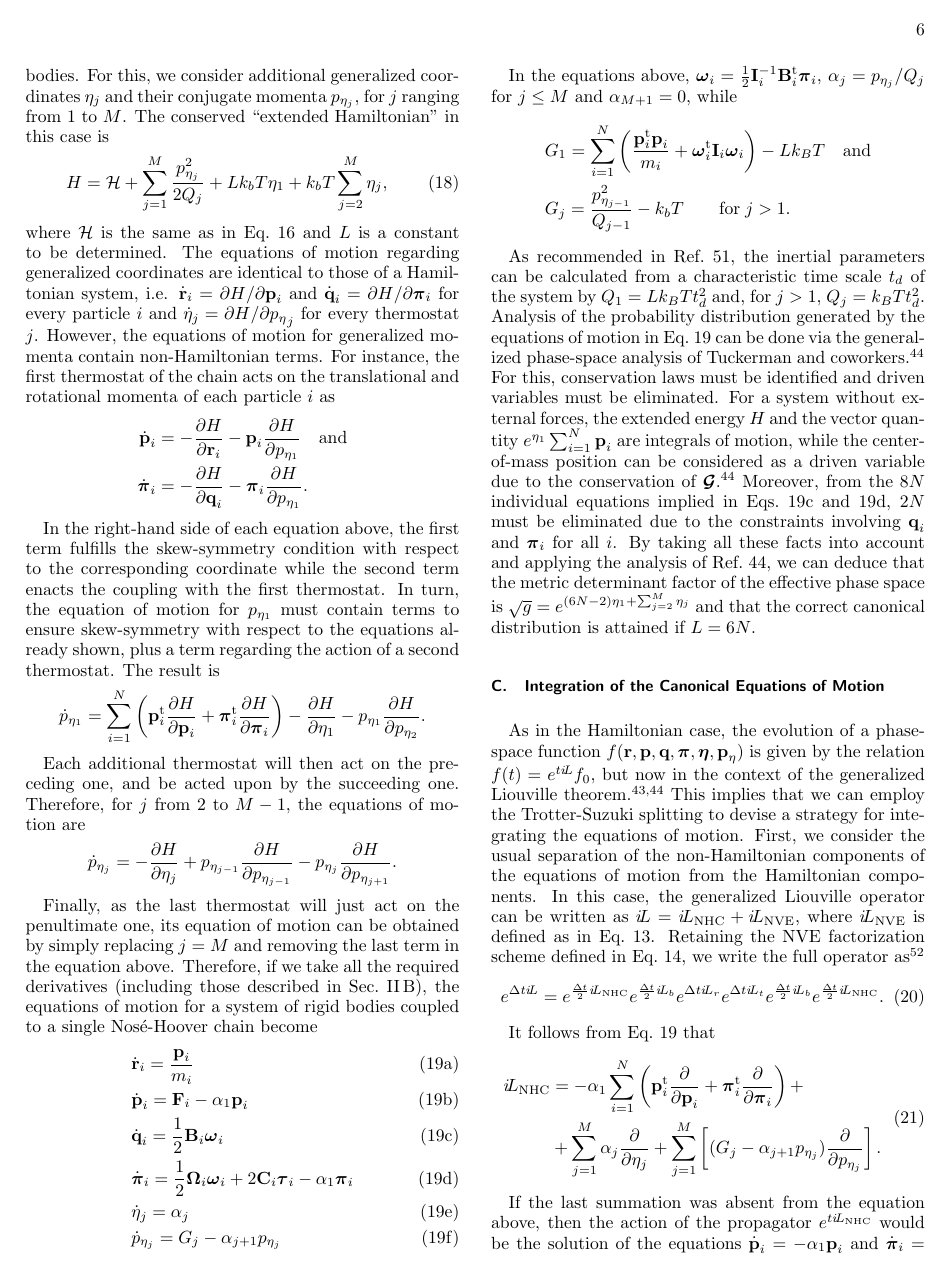
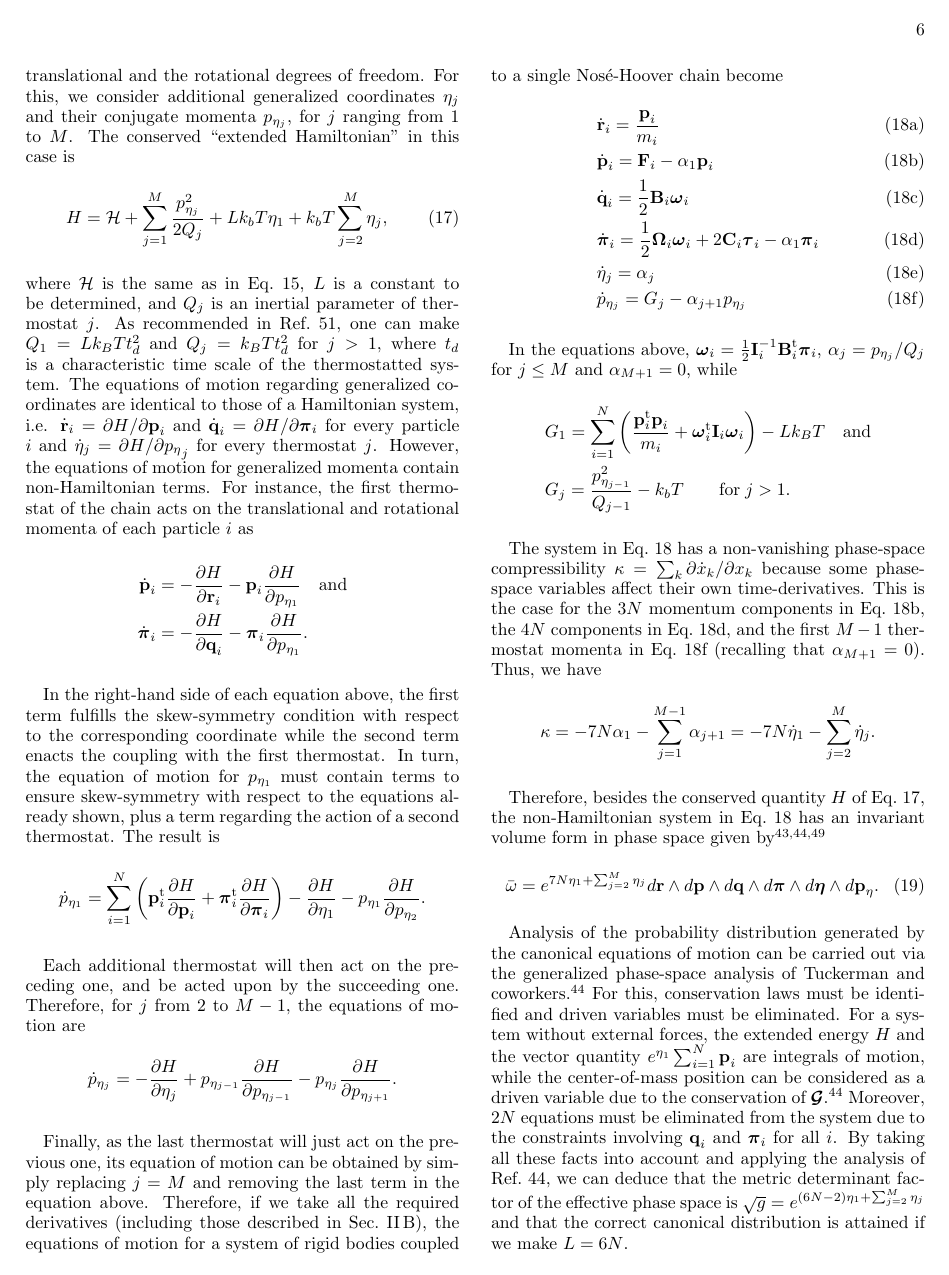
Before and after one commit to craabreu/rigid_nvt_paper, a LaTeX paper (rigid_bodies.tex): page 6 of 14 before the commit and page 6 of 15 after it. Compiled offline with pdfLaTeX.

Commit message:
Last version without analytical rotation

```diff
--- a/rigid_bodies.tex
+++ b/rigid_bodies.tex
@@ -321,12 +319,12 @@ Knowledge on the dynamics and statistical mechanics of non-Hamiltonian systems h
 \begin{equation} \label{eq:eq_of_motion}
 \dot{\vt x} = \boldsymbol{\mathcal B}\diff{H}{\vt x}
 \end{equation}
-will generate a flow that conserves the value of $H$, provided that $\boldsymbol{\mathcal B}$ is skew-symmetric, that is, $\tr{ \boldsymbol{ \mathcal B }} = -\boldsymbol{ \mathcal B }$. We employ such technique to couple a unique Nos\'{e}-Hoover chain\cite{Martyna1992} with $M$ thermostats to a system with $N$ rigid bodies. For this, we consider additional generalized coordinates $\eta_j$ and their conjugate momenta $p_{\eta_j}$, for $j$ ranging from $1$ to $M$. The conserved ``extended Hamiltonian'' in this case is
+will generate a flow that conserves the value of $H$, provided that $\boldsymbol{\mathcal B}$ is skew-symmetric, that is, $\tr{ \boldsymbol{ \mathcal B }} = -\boldsymbol{ \mathcal B }$. We employ such technique to couple a unique Nos\'{e}-Hoover chain\cite{Martyna1992} (NHC) with $M$ thermostats to a system with $N$ rigid bodies. This is considerably simpler than the approach adopted by Kamberaj \textit{et al}.,\cite{Kamberaj2005} who empirically used two thermostat chains independently coupled to the translational and the rotational degrees of freedom. For this, we consider additional generalized coordinates $\eta_j$ and their conjugate momenta $p_{\eta_j}$, for $j$ ranging from $1$ to $M$. The conserved ``extended Hamiltonian'' in this case is
 \begin{equation}
 \label{eq:H_nvt}
 H = \mathcal{H} + \sum_{j=1}^{M}\frac{p_{\eta_j}^2}{2Q_j} + L k_bT\eta_1 + k_bT\sum_{j=2}^M \eta_j,
 \end{equation}
-where $\mathcal H$ is the same as in Eq.~\ref{eq:H_NVE} and $L$ is a constant to be determined. The equations of motion regarding generalized coordinates are identical to those of a Hamiltonian system, i.e. $\dot{\vt r}_i = {\partial H}/{\partial \vt p_i}$ and $\dot{\vt q}_i = {\partial H}/{\partial \vt \pi_i}$ for every particle $i$ and $\dot{\eta}_j = {\partial H}/{\partial {p_\eta}_j}$ for every thermostat $j$. However, the equations of motion for generalized momenta contain non-Hamiltonian terms. For instance, the first thermostat of the chain acts on the translational and rotational momenta of each particle $i$ as
+where $\mathcal H$ is the same as in Eq.~\ref{eq:H_NVE}, $L$ is a constant to be determined, and $Q_j$ is an inertial parameter of thermostat $j$. As recommended in Ref.~\onlinecite{Martyna1992}, one can make $Q_1 = L k_B T t_d^2$ and $Q_j = k_B T t_d^2$ for $j > 1$, where $t_d$ is a characteristic time scale of the thermostatted system. The equations of motion regarding generalized coordinates are identical to those of a Hamiltonian system, i.e. $\dot{\vt r}_i = {\partial H}/{\partial \vt p_i}$ and $\dot{\vt q}_i = {\partial H}/{\partial \vt \pi_i}$ for every particle $i$ and $\dot{\eta}_j = {\partial H}/{\partial {p_\eta}_j}$ for every thermostat $j$. However, the equations of motion for generalized momenta contain non-Hamiltonian terms. For instance, the first thermostat of the chain acts on the translational and rotational momenta of each particle $i$ as
 \[
 \begin{split}
 \dot{\vt p}_i &= -\diff{H}{\vt r_i} - {\vt p}_i \diff{H}{p_{\eta_1}} \quad \text{and} \\
@@ -344,16 +342,16 @@ Each additional thermostat will then act on the preceding one, and be acted upon
 {\dot p}_{\eta_j} = -\diff{H}{\eta_j} + p_{\eta_{j-1}} \diff{H}{p_{\eta_{j-1}}} - p_{\eta_j} \diff{H}{p_{\eta_{j+1}}}.
 \]
 
-Finally, as the last thermostat will just act on the penultimate one, its equation of motion can be obtained by simply replacing $j = M$ and removing the last term in the equation above. Therefore, if we take all the required derivatives (including those described in Sec.~\ref{sec:hamiltonian}), the equations of motion for a system of rigid bodies coupled to a single Nos\'{e}-Hoover chain become
+Finally, as the last thermostat will just act on the previous one, its equation of motion can be obtained by simply replacing $j = M$ and removing the last term in the equation above. Therefore, if we take all the required derivatives (including those described in Sec.~\ref{sec:hamiltonian}), the equations of motion for a system of rigid bodies coupled to a single Nos\'{e}-Hoover chain become
 \begin{subequations}
 \label{eq:nhc_system}
 \begin{align}
 &\dot{\vt r}_i = \frac{{\vt p}_i}{m_i} \\
-&\dot{\vt p}_i = {\vt F}_i - \alpha_1 \vt p_i \\
+&\dot{\vt p}_i = {\vt F}_i - \alpha_1 \vt p_i \label{eq:nhc_p} \\
 &\dot{\vt q}_i = \frac{1}{2} \mt B_i \vt \omega_i \label{eq:nhc_q} \\
 &\dot{\vt \pi}_i = \frac{1}{2} \mt \Omega_i \vt \omega_i + 2 \mt C_i \vt \tau_i - \alpha_1 \vt \pi_i \label{eq:nhc_pi} \\
 &\dot{\eta}_j = \alpha_j \\
-&{\dot p}_{\eta_j} = G_j - \alpha_{j+1} p_{\eta_j}
+&{\dot p}_{\eta_j} = G_j - \alpha_{j+1} p_{\eta_j}  \label{eq:nhc_p_eta}
 \end{align}
 \end{subequations}
 
@@ -363,8 +361,15 @@ In the equations above, ${\vt \omega}_i = \frac{1}{2} {\mt I}_i^{-1} \tr{\mt B}_
 &G_j = \frac{p_{\eta_{j-1}}^2}{Q_{j-1}} - k_b T \qquad \text{for} \; j > 1.
 \end{align*}
 
-As recommended in Ref.~\onlinecite{Martyna1992}, the inertial parameters can be calculated from a characteristic time scale $t_d$ of the system by $Q_1 = L k_B T t_d^2$ and, for $j > 1$, $Q_j = k_B T t_d^2$. Analysis of the probability distribution generated by the equations of motion in Eq.~\ref{eq:nhc_system} can be done via the generalized phase-space analysis of Tuckerman and coworkers.\cite{Tuckerman2001} For this, conservation laws must be identified and driven variables must be eliminated. For a system without external forces, the extended energy $H$ and the vector quantity $e^{\eta_1}\sum_{i=1}^N {\vt p}_i$ are integrals of motion, while the center-of-mass position can be considered as a driven variable due to the conservation of $\boldsymbol{\mathcal G}$.\cite{Tuckerman2001} Moreover, from the $8N$ individual equations implied in Eqs.~\ref{eq:nhc_q} and \ref{eq:nhc_pi}, $2N$ must be eliminated due to the constraints involving $\vt q_i$ and $\vt \pi_i$ for all $i$. By taking all these facts into account and applying the analysis of Ref.~\onlinecite{Tuckerman2001}, we can deduce that the metric determinant factor of the effective phase space is $\sqrt{g} = e^{(6N-2) \eta_1 + \sum_{j=2}^M \eta_j}$ and that the correct canonical distribution is attained if $L = 6N$.
+The system in Eq.~\ref{eq:nhc_system} has a non-vanishing phase-space compressibility $\kappa = \sum_k \partial \dot{x}_k/\partial x_k$ because some phase-space variables affect their own time-derivatives. This is the case for the $3N$ momentum components in Eq.~\ref{eq:nhc_p}, the $4N$ components in Eq.~\ref{eq:nhc_pi}, and the first $M-1$ thermostat momenta in Eq.~\ref{eq:nhc_p_eta} (recalling that $\alpha_{M+1} = 0$). Thus, we have
+\[
+\kappa = -7N \alpha_1 - \sum_{j=1}^{M-1} \alpha_{j+1} = -7N \dot{\eta}_1 - \sum_{j=2}^M \dot{\eta}_j.
+\]
 
-\subsection{Integration of the Canonical Equations of Motion}
+Therefore, besides the conserved quantity $H$ of Eq.~\ref{eq:H_nvt}, the non-Hamiltonian system in Eq.~\ref{eq:nhc_system} has an invariant volume form in phase space given by\cite{Tuckerman_1999, Tuckerman2001, Ezra2006}
+\begin{equation}
+\label{eq:volume_form}
+\bar{\omega} = e^{7N \eta_1 + \sum_{j=2}^M \eta_j} d{\vt r} \wedge d{\vt p} \wedge d{\vt q} \wedge d{\vt \pi} \wedge d{\vt \eta} \wedge d{\vt p_\eta}.
+\end{equation}
 
-As in the Hamiltonian case, the evolution of a phase-space function $f(\vt r, \vt p, \vt q, \vt \pi, \vt \eta,{\vt p}_\eta)$ is given by the relation $f(t) = e^{t i\!L}f_0$, but now in the context of the generalized Liouville theorem.\cite{Tuckerman_1999, Tuckerman2001} This implies that we can employ the Trotter-Suzuki splitting to devise a strategy for integrating the equations of motion. First, we consider the usual separation of the non-Hamiltonian components of the equations of motion from the Hamiltonian components. In this case, the generalized Liouville operator can be written as $i\!L = i\!L_\text{NHC} + i\!L_\text{NVE}$, where $i\!L_\text{NVE}$ is defined as in Eq.~\ref{eq:full_operator}. Retaining the NVE factorization scheme defined in Eq.~\ref{eq:trotter_splitting_NVE}, we write the full operator as\cite{Martyna1996}
+Analysis of the probability distribution generated by the canonical equations of motion can be carried out via the generalized phase-space analysis of Tuckerman and coworkers.\cite{Tuckerman2001} For this, conservation laws must be identified and driven variables must be eliminated. For a system without external forces, the extended energy $H$ and the vector quantity $e^{\eta_1}\sum_{i=1}^N {\vt p}_i$ are integrals of motion, while the center-of-mass position can be considered as a driven variable due to the conservation of $\boldsymbol{\mathcal G}$.\cite{Tuckerman2001} Moreover, $2N$ equations must be eliminated from the system due to the constraints involving $\vt q_i$ and $\vt \pi_i$ for all $i$. By taking all these facts into account and applying the analysis of Ref.~\onlinecite{Tuckerman2001}, we can deduce that the metric determinant factor of the effective phase space is $\sqrt{g} = e^{(6N-2) \eta_1 + \sum_{j=2}^M \eta_j}$ and that the correct canonical distribution is attained if we make $L = 6N$.
@@ -373,13 +393,5 @@ As in the Hamiltonian case, the evolution of a phase-space function $f(\vt r, \v
 e^{\Delta t i\!L} = e^{\frac{\Delta t}{2} i\!L_\text{NHC}} e^{\frac{\Delta t}{2} i\!L_b} e^{\Delta t i\!L_r} e^{\Delta t i\!L_t}  e^{\frac{\Delta t}{2} i\!L_b} e^{\frac{\Delta t}{2} i\!L_\text{NHC}}.
 \end{equation}
 
-It follows from Eq.~\ref{eq:nhc_system} that
-\begin{equation}
-\label{eq:iL_NHC}
-\begin{split}
-i\!L_\text{NHC} &= -\alpha_1 \sum_{i=1}^N \left( \tr{\vt p}_i \diff{}{\vt p_i} + \tr{\vt \pi}_i \diff{}{\vt \pi_i}\right) + \\
-&+ \sum_{j=1}^M \alpha_j \diff{}{\eta_j} + \sum_{j=1}^M \left[ (G_j - \alpha_{j+1} p_{\eta_j}) \diff{}{p_{\eta_j}} \right].
-\end{split}
-\end{equation}
+This factorization is similar to that proposed by Martyna \textit{et al}.\cite{Martyna1996} for general situations and differs from the one developed by Kamberaj \textit{et al}.\cite{Kamberaj2005} in the context of rigid bodies.........
 
-If the last summation was absent from the equation above, then the action of the propagator $e^{t i\!L_\text{NHC}}$ would be the solution of the equations $\dot{\vt p}_i = -\alpha_1 \vt p_i$ and $\dot{\vt \pi}_i = -\alpha_1 \vt \pi_i$ for all $i \in [1,N]$ and $\dot{\eta}_j = \alpha_j$ for all $j \in [1,M]$, with all other variables remaining constant at their initial values. This system of equations can be solved analytically, which results in
```
Also changed, not shown: rigid_bodies.tex (70 more changed lines).
